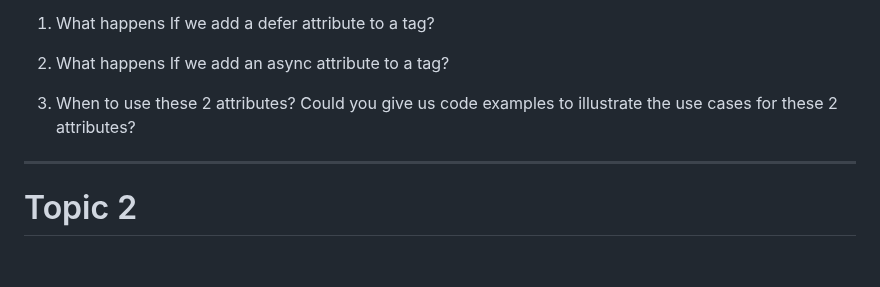
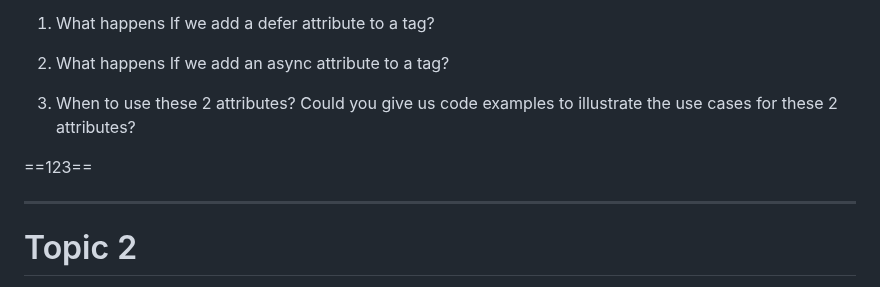
Before and after one commit to Henry-bear/wehelpW1, a Markdown page: week8/README.md, the part around the change. GitHub-like rendering; blank space fills up the shorter version.

```diff
--- a/week8/README.md
+++ b/week8/README.md
@@ -11,6 +11,7 @@ Follow learning steps below to prepare your report:
 
 3. When to use these 2 attributes? Could you give us code examples to illustrate the use cases for these 2 attributes?
 
+==123==
 
 ___
 
```
